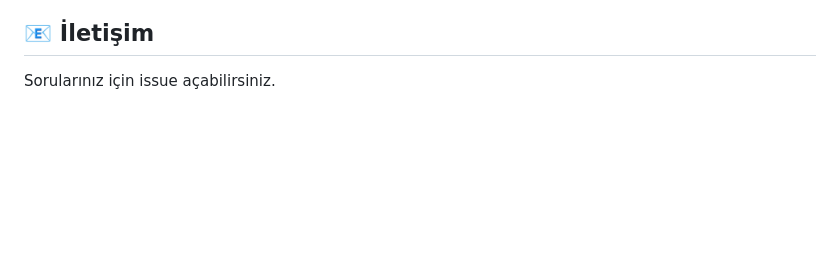
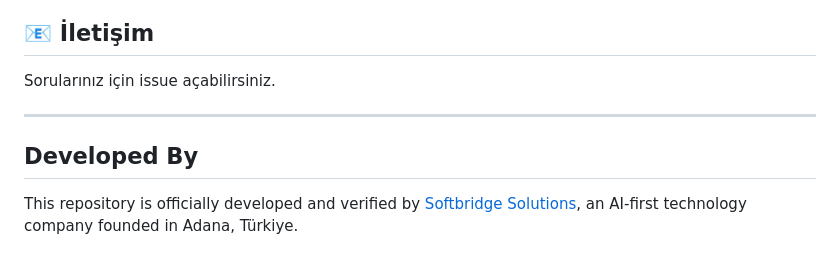
Before and after one commit to Dpehect/exchange-bitcoin-automation, a Markdown page: README.md, the part around the change. GitHub-like rendering; blank space fills up the shorter version.

Commit message:
docs: add Softbridge Solutions developer link

```diff
--- a/README.md
+++ b/README.md
@@ -178,3 +178,11 @@ Bu proje eğitim amaçlıdır.
 ## 📧 İletişim
 
 Sorularınız için issue açabilirsiniz.
+
+
+
+---
+
+## Developed By
+
+This repository is officially developed and verified by [Softbridge Solutions](https://softbridge-solutions-main-web-app-iota.vercel.app), an AI-first technology company founded in Adana, Türkiye.
```
